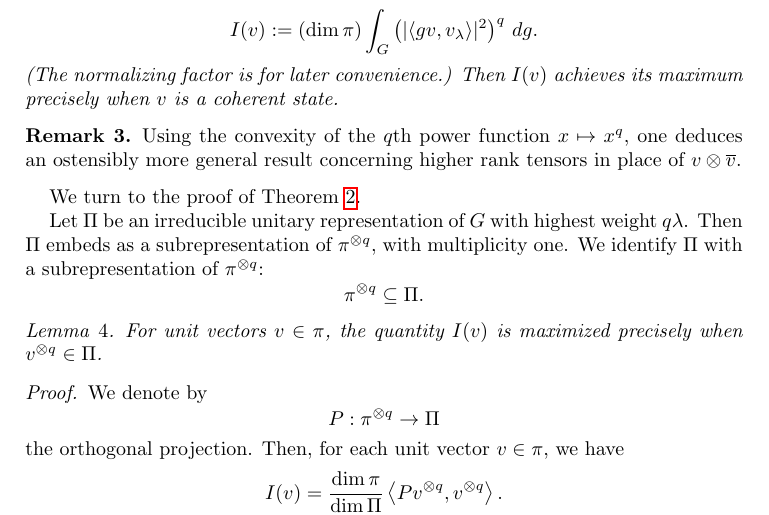
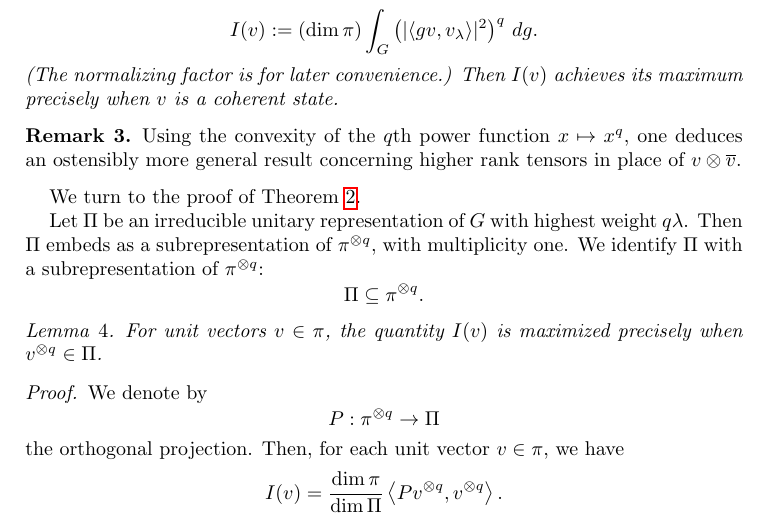
Before and after one commit to ultronozm/math, a LaTeX paper (20240308T172815--sugita-delbourgo-fox-coherent-state-minimization.tex): part of page 1 of 5, cut so that both start at the same text. Compiled offline with pdfLaTeX.

Commit message:
fix typo

```diff
--- a/20240308T172815--sugita-delbourgo-fox-coherent-state-minimization.tex
+++ b/20240308T172815--sugita-delbourgo-fox-coherent-state-minimization.tex
@@ -45,7 +45,7 @@ We turn to the proof of Theorem \ref{theorem:cngsx0yg7y}.
 
 Let $\Pi$ be an irreducible unitary representation of $G$ with highest weight $q \lambda$.  Then $\Pi$ embeds as a subrepresentation of $\pi^{\otimes q}$, with multiplicity one.  We identify $\Pi$ with a subrepresentation of $\pi^{\otimes q}$:
 \begin{equation*}
-  \pi^{\otimes q} \subseteq \Pi.
+  \Pi \subseteq  \pi^{\otimes q}.
 \end{equation*}
 \begin{lemma}\label{lemma:cngurf0apf}
   For unit vectors $v \in \pi$, the quantity $I(v)$ is maximized precisely when $v^{\otimes q} \in \Pi$.
```
